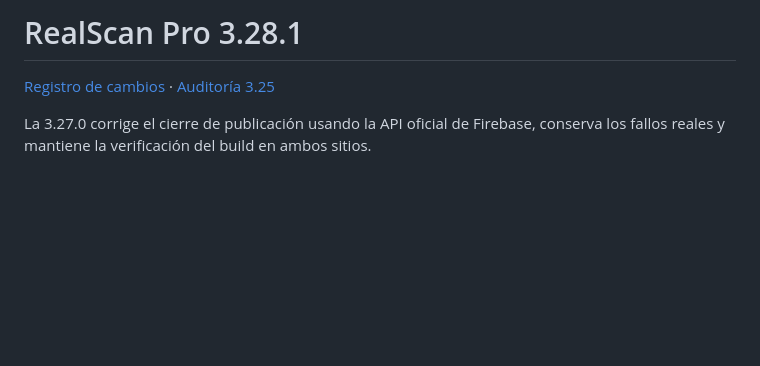
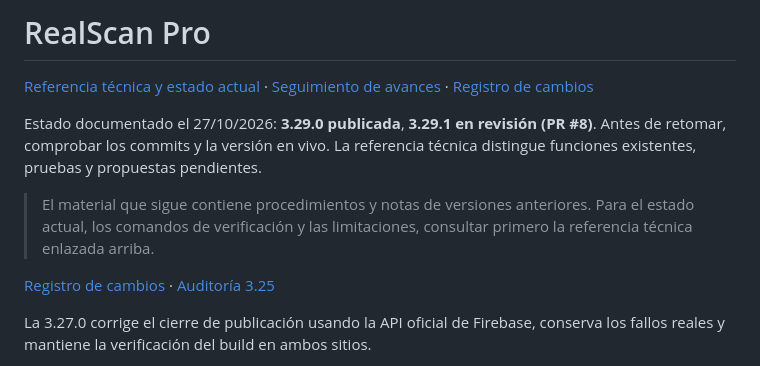
Before and after one commit to pacoiglesias/fotos, a Markdown page: README.md, the part around the change. Rendered like a GitHub page; blank space fills up the shorter version.

Commit message:
docs: add RealScan technical reference and reconcile release tracking

```diff
--- a/README.md
+++ b/README.md
@@ -1,4 +1,10 @@
-# RealScan Pro 3.28.1
+# RealScan Pro
+
+[Referencia técnica y estado actual](audit/SISTEMA_REALSCAN.md) · [Seguimiento de avances](audit/AVANCES.md) · [Registro de cambios](CHANGELOG.md)
+
+Estado documentado el 27/10/2026: **3.29.0 publicada**, **3.29.1 en revisión (PR #8)**. Antes de retomar, comprobar los commits y la versión en vivo. La referencia técnica distingue funciones existentes, pruebas y propuestas pendientes.
+
+> El material que sigue contiene procedimientos y notas de versiones anteriores. Para el estado actual, los comandos de verificación y las limitaciones, consultar primero la referencia técnica enlazada arriba.
 
 [Registro de cambios](CHANGELOG.md) · [Auditoría 3.25](audit/MOVIL_3_25.md)
 
```
Also changed, not shown: audit/AVANCES.md (+10 -0 lines), audit/SISTEMA_REALSCAN.md (added, +148 -0 lines).
